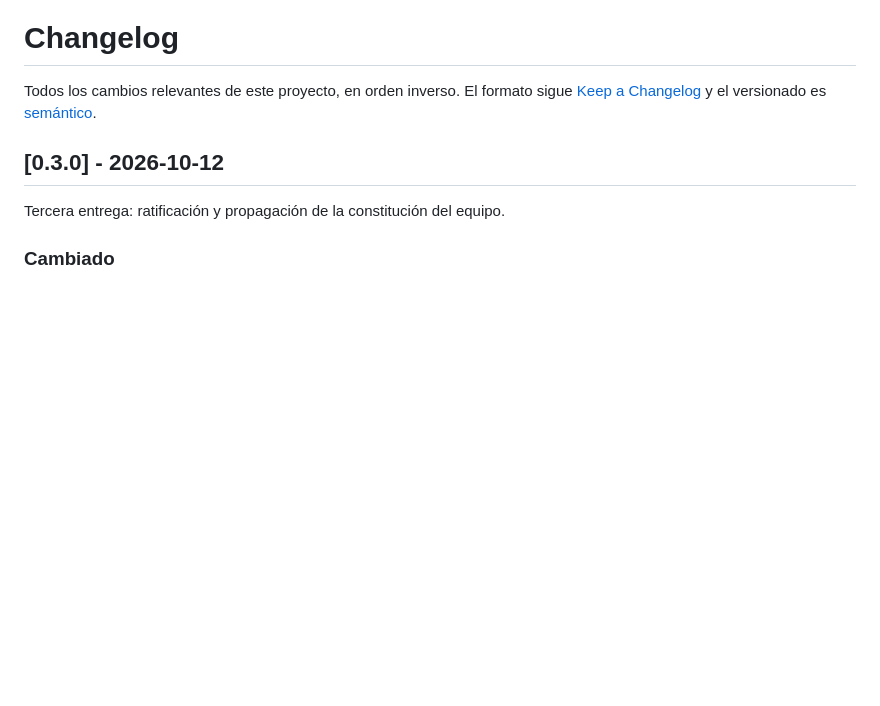
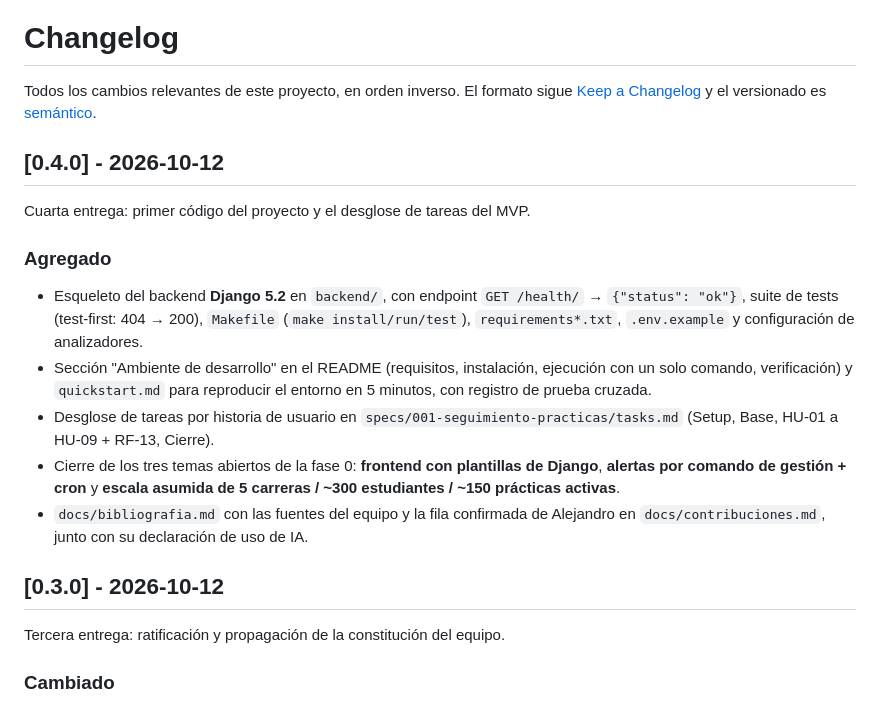
Before and after one commit to Jaimewww/sistema-practicas-preprofesionales-unl, a Markdown page: CHANGELOG.md, the part around the change. Drawn GitHub-style; blank space fills up the shorter version.

Commit message:
docs: add changelog entry for v0.4.0
First code (backend with /health), task breakdown, closed phase-0 topics,
quickstart and bibliography.

```diff
--- a/CHANGELOG.md
+++ b/CHANGELOG.md
@@ -1,6 +1,18 @@
 # Changelog
 
 Todos los cambios relevantes de este proyecto, en orden inverso. El formato sigue [Keep a Changelog](https://keepachangelog.com/es-ES/1.1.0/) y el versionado es [semántico](https://semver.org/lang/es/).
+
+## [0.4.0] - 2026-10-12
+
+Cuarta entrega: primer código del proyecto y el desglose de tareas del MVP.
+
+### Agregado
+
+- Esqueleto del backend **Django 5.2** en `backend/`, con endpoint `GET /health/` → `{"status": "ok"}`, suite de tests (test-first: 404 → 200), `Makefile` (`make install/run/test`), `requirements*.txt`, `.env.example` y configuración de analizadores.
+- Sección "Ambiente de desarrollo" en el README (requisitos, instalación, ejecución con un solo comando, verificación) y `quickstart.md` para reproducir el entorno en 5 minutos, con registro de prueba cruzada.
+- Desglose de tareas por historia de usuario en `specs/001-seguimiento-practicas/tasks.md` (Setup, Base, HU-01 a HU-09 + RF-13, Cierre).
+- Cierre de los tres temas abiertos de la fase 0: **frontend con plantillas de Django**, **alertas por comando de gestión + cron** y **escala asumida de 5 carreras / ~300 estudiantes / ~150 prácticas activas**.
+- `docs/bibliografia.md` con las fuentes del equipo y la fila confirmada de Alejandro en `docs/contribuciones.md`, junto con su declaración de uso de IA.
 
 ## [0.3.0] - 2026-10-12
 
```
